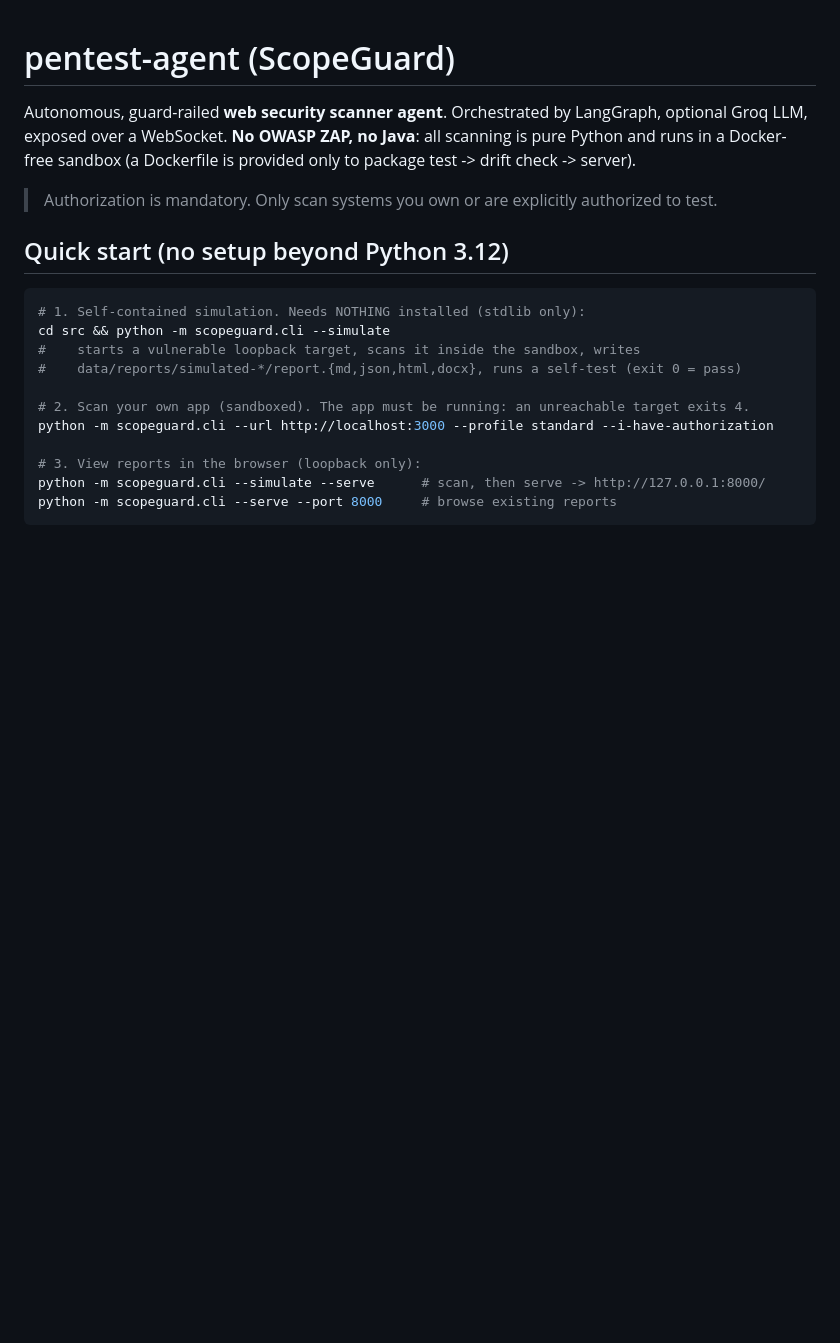
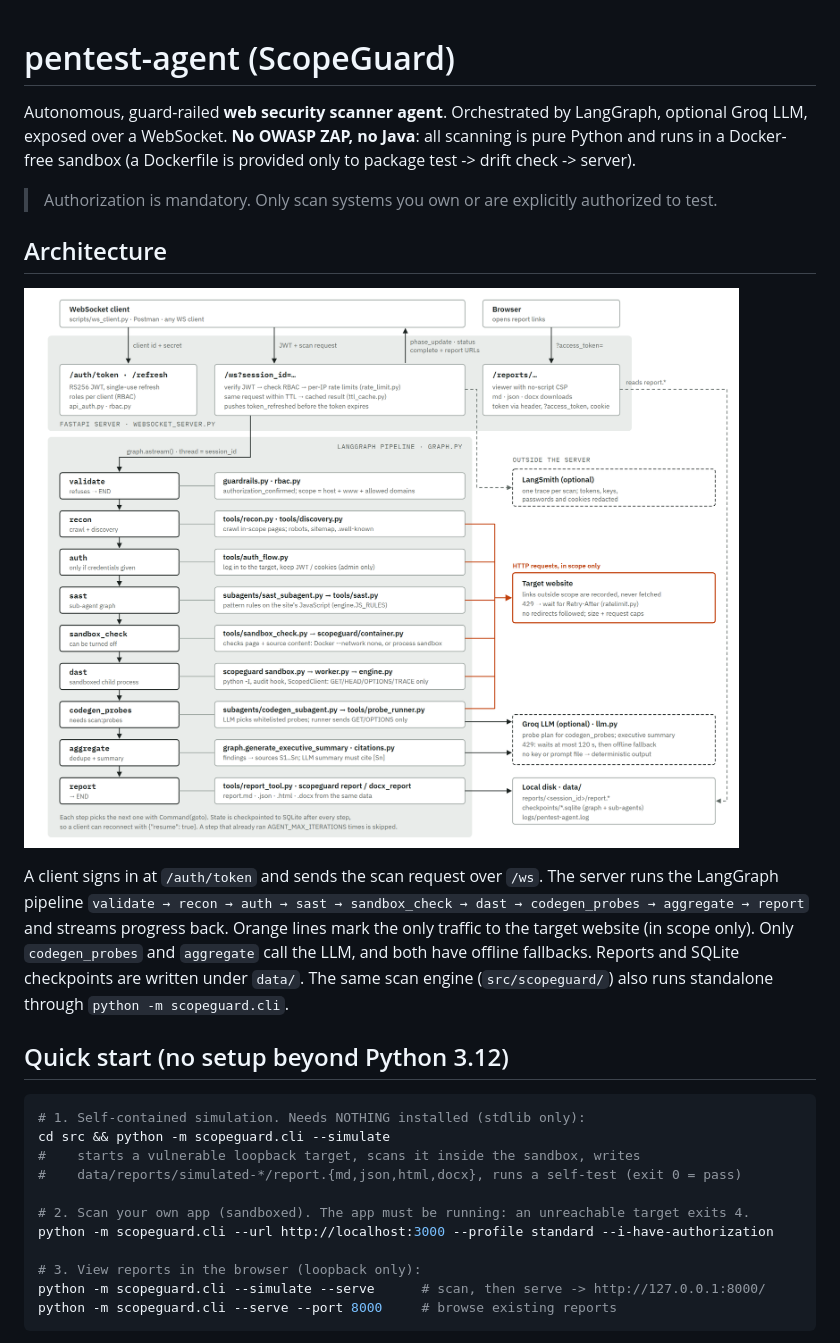
Before and after one commit to PriyojitComputerVision/ScannerAgent, a Markdown page: README.md, the part around the change. Rendered like a GitHub page; pictures changed too: docs/architecture.png (added); blank space fills up the shorter version.

Commit message:
Add an architecture diagram to the README

```diff
--- a/README.md
+++ b/README.md
@@ -5,6 +5,17 @@ exposed over a WebSocket. **No OWASP ZAP, no Java**: all scanning is pure Python
 Docker-free sandbox (a Dockerfile is provided only to package test -> drift check -> server).
 
 > Authorization is mandatory. Only scan systems you own or are explicitly authorized to test.
+
+## Architecture
+
+![Architecture: a WebSocket client signs in and sends a scan request to the FastAPI server, which runs the nine-step LangGraph pipeline; six steps send in-scope requests to the target, two call the Groq LLM, and the report step writes files that the report viewer serves.](docs/architecture.png)
+
+A client signs in at `/auth/token` and sends the scan request over `/ws`. The server runs the
+LangGraph pipeline `validate → recon → auth → sast → sandbox_check → dast → codegen_probes → aggregate → report`
+and streams progress back. Orange lines mark the only traffic to the target website (in scope only).
+Only `codegen_probes` and `aggregate` call the LLM, and both have offline fallbacks. Reports and
+SQLite checkpoints are written under `data/`. The same scan engine (`src/scopeguard/`) also runs
+standalone through `python -m scopeguard.cli`.
 
 ## Quick start (no setup beyond Python 3.12)
 
```
